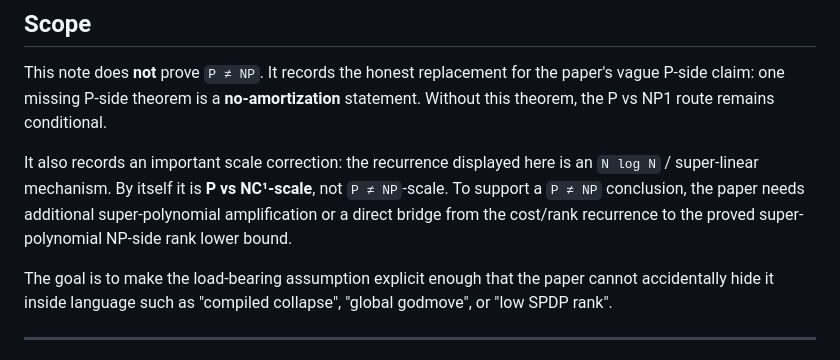
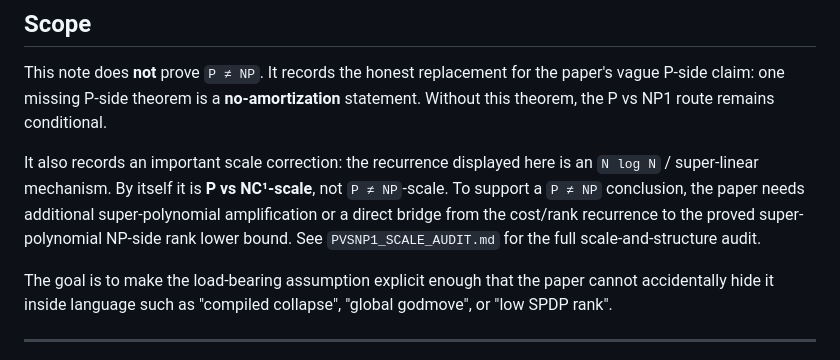
Before and after one commit to DarrenEdwards111/pall-lean, a Markdown page: PVSNP1_NO_AMORTIZATION_PATCH.md, the part around the change. GitHub-like rendering.

Commit message:
P vs NP1: add scale and structure audit

```diff
--- a/PVSNP1_NO_AMORTIZATION_PATCH.md
+++ b/PVSNP1_NO_AMORTIZATION_PATCH.md
@@ -10,7 +10,8 @@ It also records an important scale correction: the recurrence displayed here is
 an `N log N` / super-linear mechanism.  By itself it is **P vs NC¹-scale**, not
 `P ≠ NP`-scale.  To support a `P ≠ NP` conclusion, the paper needs additional
 super-polynomial amplification or a direct bridge from the cost/rank recurrence
-to the proved super-polynomial NP-side rank lower bound.
+to the proved super-polynomial NP-side rank lower bound.  See
+`PVSNP1_SCALE_AUDIT.md` for the full scale-and-structure audit.
 
 The goal is to make the load-bearing assumption explicit enough that the paper
 cannot accidentally hide it inside language such as "compiled collapse", "global
```
Also changed, not shown: PVSNP1_SCALE_AUDIT.md (added, +200 -0 lines), SCOPE_PVSNP1_AUDIT.md (+2 -1 lines).
